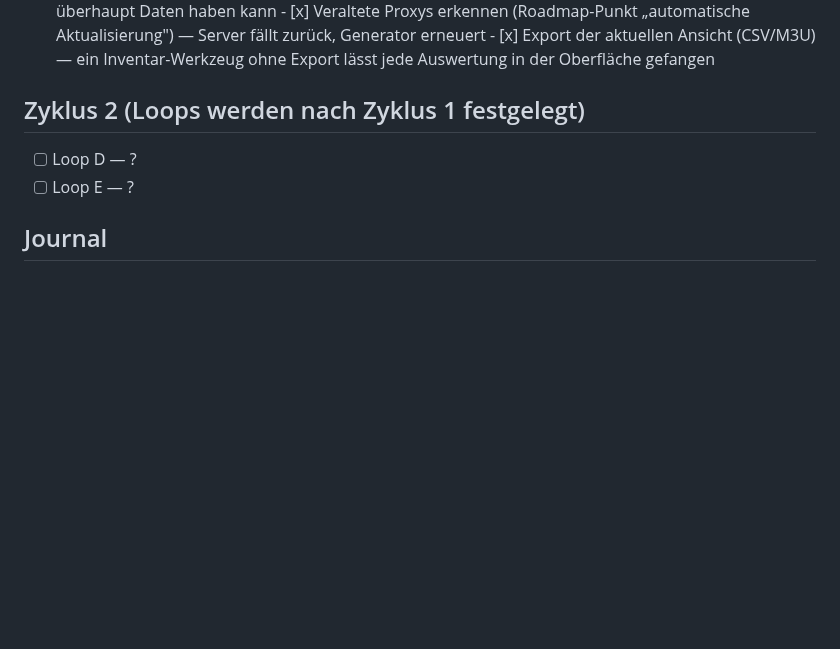
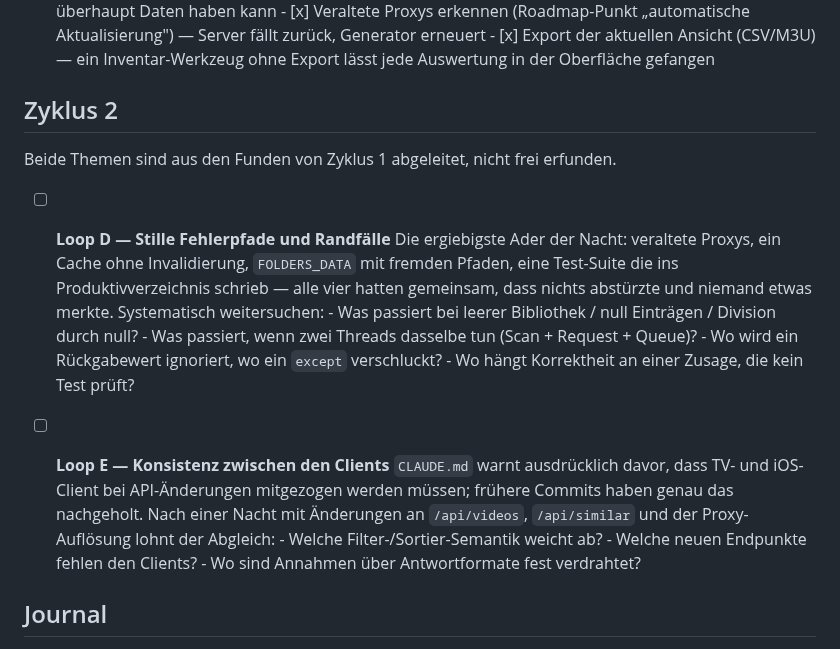
Before and after one commit to ralksta/arcade-video-scanner, a Markdown page: NIGHT-LOOP3.md, the part around the change. GitHub-like rendering; blank space fills up the shorter version.

Commit message:
docs: Zyklus 2 festgelegt (Loop D Robustheit, Loop E Client-Konsistenz)
Co-Authored-By: Claude Opus 5 (1M context) <noreply@anthropic.com>

```diff
--- a/NIGHT-LOOP3.md
+++ b/NIGHT-LOOP3.md
@@ -75,10 +75,28 @@ Der 60-Sekunden-Wakeup ist nur der Selbst-Aufweck-Takt, kein Zeitbudget.
       - [x] Export der aktuellen Ansicht (CSV/M3U) — ein Inventar-Werkzeug ohne
             Export lässt jede Auswertung in der Oberfläche gefangen
 
-## Zyklus 2 (Loops werden nach Zyklus 1 festgelegt)
+## Zyklus 2
 
-- [ ] Loop D — ?
-- [ ] Loop E — ?
+Beide Themen sind aus den Funden von Zyklus 1 abgeleitet, nicht frei erfunden.
+
+- [ ] **Loop D — Stille Fehlerpfade und Randfälle**
+      Die ergiebigste Ader der Nacht: veraltete Proxys, ein Cache ohne
+      Invalidierung, `FOLDERS_DATA` mit fremden Pfaden, eine Test-Suite die ins
+      Produktivverzeichnis schrieb — alle vier hatten gemeinsam, dass nichts
+      abstürzte und niemand etwas merkte. Systematisch weitersuchen:
+      - Was passiert bei leerer Bibliothek / null Einträgen / Division durch null?
+      - Was passiert, wenn zwei Threads dasselbe tun (Scan + Request + Queue)?
+      - Wo wird ein Rückgabewert ignoriert, wo ein `except` verschluckt?
+      - Wo hängt Korrektheit an einer Zusage, die kein Test prüft?
+
+- [ ] **Loop E — Konsistenz zwischen den Clients**
+      `CLAUDE.md` warnt ausdrücklich davor, dass TV- und iOS-Client bei
+      API-Änderungen mitgezogen werden müssen; frühere Commits haben genau das
+      nachgeholt. Nach einer Nacht mit Änderungen an `/api/videos`,
+      `/api/similar` und der Proxy-Auflösung lohnt der Abgleich:
+      - Welche Filter-/Sortier-Semantik weicht ab?
+      - Welche neuen Endpunkte fehlen den Clients?
+      - Wo sind Annahmen über Antwortformate fest verdrahtet?
 
 ## Journal
 
```
